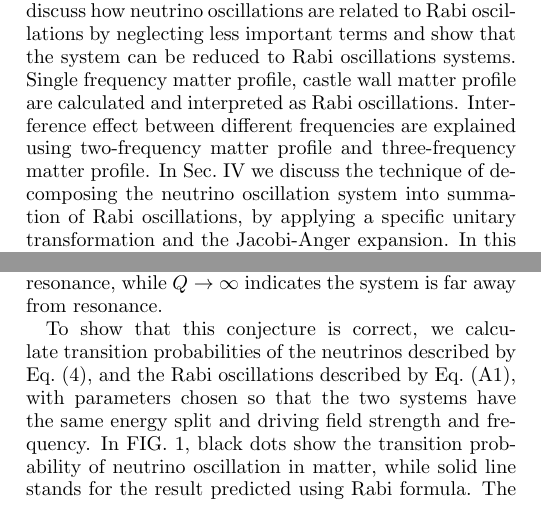
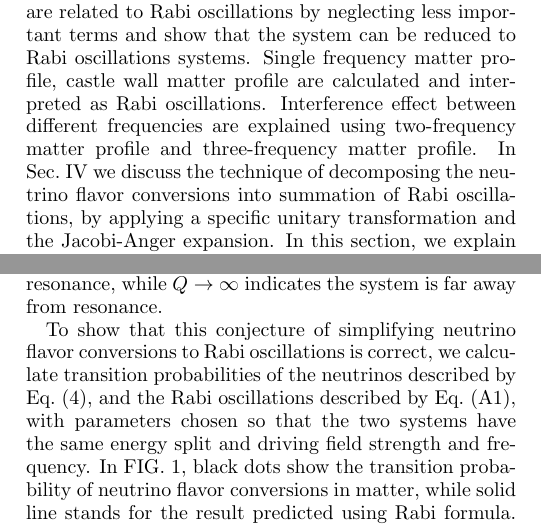
Before and after one commit to emptymalei/rabi-neutrino-oscillations, a LaTeX paper (main.tex): two parts of the columns of pages 1 and 2 of 11, joined at a grey line, cut so that both start at the same text. Compiled offline with pdfLaTeX.

Commit message:
neutrino oscillations -> neutrino flavor conversions

```diff
--- a/main.tex
+++ b/main.tex
@@ -171,5 +171,5 @@ As one of the most intense neutrino sources, supernova neutrinos experience turb
 
-In this paper, we take a step further and interpret parametric resonance~\cite{Akhmedov2000, Krastev1989} as well as other stimulated neutrino oscillations~\cite{Kneller2013, Patton2014}, as superposition of Rabi oscillations. In Sec.~\ref{sec:background}, we define the formalism of neutrino oscillations in matter used in this paper where the equation of motion and Hamiltonian for neutrino flavor conversion in matter are explicitly written. In Sec.~\ref{sec:simple} we discuss how neutrino oscillations are related to Rabi oscillations by neglecting less important terms and show that the system can be reduced to Rabi oscillations systems. Single frequency matter profile, castle wall matter profile are calculated and interpreted as Rabi oscillations. Interference effect between different frequencies are explained using two-frequency matter profile and three-frequency matter profile. In Sec.~\ref{sec:jacobi} we discuss the technique of decomposing the neutrino oscillation system into summation of Rabi oscillations, by applying a specific unitary transformation and the Jacobi-Anger expansion. In this section, we explain the reason why the approximations in Sec.~\ref{sec:simple} can be done.
+In this paper, we take a step further and interpret parametric resonance~\cite{Akhmedov2000, Krastev1989} as well as other stimulated neutrino flavor conversions~\cite{Kneller2013, Patton2014}, as superposition of Rabi oscillations. In Sec.~\ref{sec:background}, we define the formalism of neutrino flavor conversions in matter used in this paper where the equation of motion and Hamiltonian for neutrino flavor conversion in matter are explicitly written. In Sec.~\ref{sec:simple} we discuss how neutrino flavor conversions are related to Rabi oscillations by neglecting less important terms and show that the system can be reduced to Rabi oscillations systems. Single frequency matter profile, castle wall matter profile are calculated and interpreted as Rabi oscillations. Interference effect between different frequencies are explained using two-frequency matter profile and three-frequency matter profile. In Sec.~\ref{sec:jacobi} we discuss the technique of decomposing the neutrino flavor conversions into summation of Rabi oscillations, by applying a specific unitary transformation and the Jacobi-Anger expansion. In this section, we explain the reason why the approximations in Sec.~\ref{sec:simple} can be done.
 
 
 % \fbox{TODO:more about oscillation in matter}
@@ -269,7 +269,7 @@ The resonance condition is determined by matching the energy gap $\omega_{\mathr
 
 % For a graphical representation of such resonances, decompositions of Hamiltonian onto Pauli matrices are denoted as vectors on , c.f.~Appendix~\ref{sec:rabi-oscillations}. The Hamiltonian is decomposed into three different components, i.e., the constant energy gap on z axis $\vec H_z$, the varying perturbation on z axis $\vec H_{z}'$, and the rotating perturbations in xy plane $\vec H_{\pm}$. The frequency of the rotating component $H_{+}$ in the xy can easily match the energy gap $\omega_{\mathrm{m}}$ even with a varying $\vec H_z'$ component in the Hamiltonian vector, as long as the system is close to resonance.
 
-To show that this conjecture is correct, we calculate transition probabilities of the neutrinos described by Eq.~(\ref{eq-hamiltonian-bg-matter-basis-general}), and the Rabi oscillations described by Eq.~(\ref{rabi-oscillation-single-perturbation}), with parameters chosen so that the two systems have the same energy split and driving field strength and frequency. In FIG.~\ref{fig-rabiOscillationsNeutrinoCoincidence}, black dots show the transition probability of neutrino oscillation in matter, while solid line stands for the result predicted using Rabi formula. The corresponding relative detuning is $Q = 0$ as we have chosen $k_1=\omega_{\mathrm{m}}$, which sets the system on exact resonance and explains the agreement between Rabi formula and the numerical calculation.
+To show that this conjecture of simplifying neutrino flavor conversions to Rabi oscillations is correct, we calculate transition probabilities of the neutrinos described by Eq.~(\ref{eq-hamiltonian-bg-matter-basis-general}), and the Rabi oscillations described by Eq.~(\ref{rabi-oscillation-single-perturbation}), with parameters chosen so that the two systems have the same energy split and driving field strength and frequency. In FIG.~\ref{fig-rabiOscillationsNeutrinoCoincidence}, black dots show the transition probability of neutrino flavor conversions in matter, while solid line stands for the result predicted using Rabi formula. The corresponding relative detuning is $Q = 0$ as we have chosen $k_1=\omega_{\mathrm{m}}$, which sets the system on exact resonance and explains the agreement between Rabi formula and the numerical calculation.
 
 For a single frequency perturbation in matter profile $\lambda(r) =\lambda_1 +  \lambda_1\sin(k_1 r)$, P. Krastev and A. Smirnov concluded that the parametric resonance condition is $\omega_{\mathrm{m}} \sim n k_1$, if instantaneous $\omega_{\mathrm{m,inst}}(r)$ associated with the matter profile at distance $r$ varies slowly~\cite{Krastev1989}. This condition is exactly the Rabi resonance condition when $n=1$, as such condition matches the driving field frequency to the energy split.
 
```
Also changed, not shown: main.tex (6 more changed lines).
